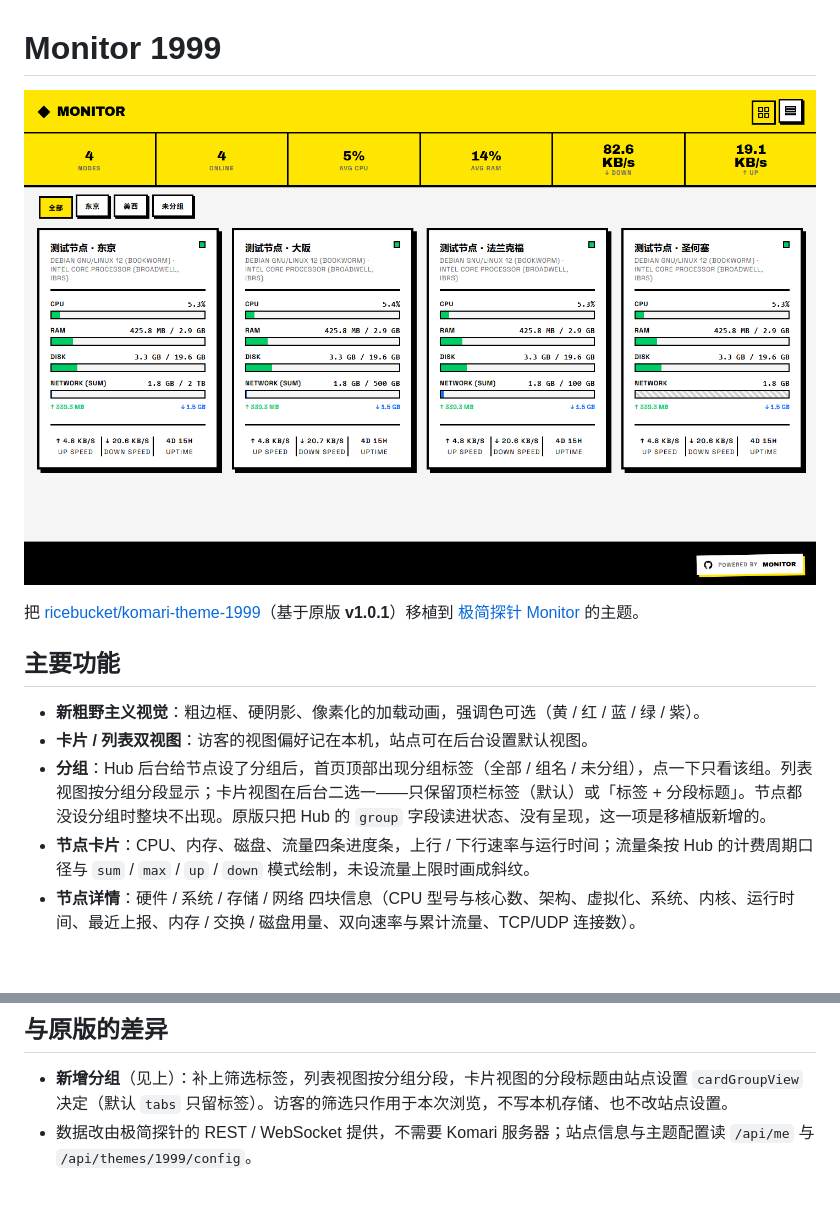
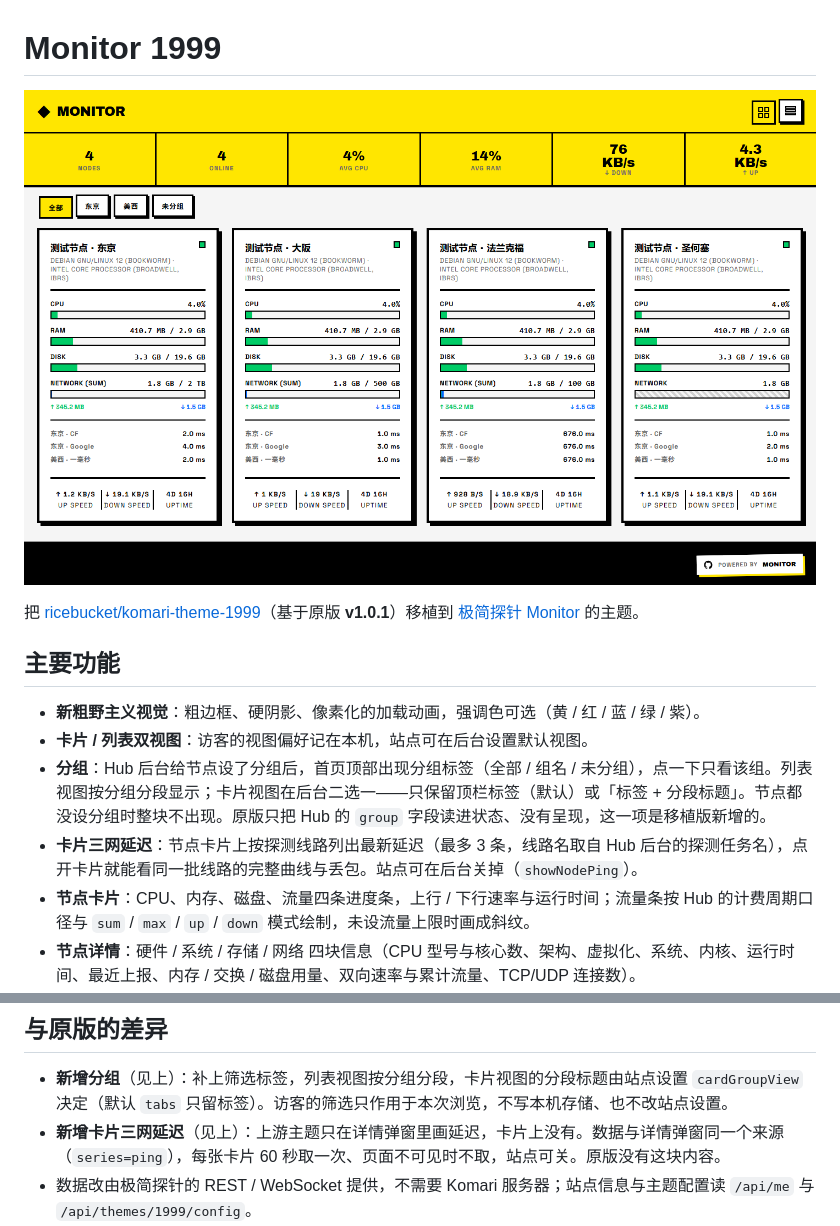
Before and after one commit to akanotanin/monitor-theme-1999, a Markdown page: README.md, 2 parts joined by grey strips. Rendered like a GitHub page; pictures changed too: preview.png; blank space fills up the shorter version.

```diff
--- a/README.md
+++ b/README.md
@@ -10,6 +10,7 @@
 - **新粗野主义视觉**：粗边框、硬阴影、像素化的加载动画，强调色可选（黄 / 红 / 蓝 / 绿 / 紫）。
 - **卡片 / 列表双视图**：访客的视图偏好记在本机，站点可在后台设置默认视图。
 - **分组**：Hub 后台给节点设了分组后，首页顶部出现分组标签（全部 / 组名 / 未分组），点一下只看该组。列表视图按分组分段显示；卡片视图在后台二选一——只保留顶栏标签（默认）或「标签 + 分段标题」。节点都没设分组时整块不出现。原版只把 Hub 的 `group` 字段读进状态、没有呈现，这一项是移植版新增的。
+- **卡片三网延迟**：节点卡片上按探测线路列出最新延迟（最多 3 条，线路名取自 Hub 后台的探测任务名），点开卡片就能看同一批线路的完整曲线与丢包。站点可在后台关掉（`showNodePing`）。
 - **节点卡片**：CPU、内存、磁盘、流量四条进度条，上行 / 下行速率与运行时间；流量条按 Hub 的计费周期口径与 `sum` / `max` / `up` / `down` 模式绘制，未设流量上限时画成斜纹。
 - **节点详情**：硬件 / 系统 / 存储 / 网络 四块信息（CPU 型号与核心数、架构、虚拟化、系统、内核、运行时间、最近上报、内存 / 交换 / 磁盘用量、双向速率与累计流量、TCP/UDP 连接数）。
 - **历史曲线**：CPU、内存、磁盘、网络四张图，窗口 1H / 6H / 24H / 3D / 7D（登录后的管理员多一个 30D）。
@@ -20,6 +21,7 @@
 ## 与原版的差异
 
 - **新增分组**（见上）：补上筛选标签，列表视图按分组分段，卡片视图的分段标题由站点设置 `cardGroupView` 决定（默认 `tabs` 只留标签）。访客的筛选只作用于本次浏览，不写本机存储、也不改站点设置。
+- **新增卡片三网延迟**（见上）：上游主题只在详情弹窗里画延迟，卡片上没有。数据与详情弹窗同一个来源（`series=ping`），每张卡片 60 秒取一次、页面不可见时不取，站点可关。原版没有这块内容。
 - 数据改由极简探针的 REST / WebSocket 提供，不需要 Komari 服务器；站点信息与主题配置读 `/api/me` 与 `/api/themes/1999/config`。
 - 移除原版有、极简探针不提供的部分：登录弹窗与 OAuth（登录在 `/admin`）、GPU 型号、进程数与连接数的历史曲线，以及匿名访客拿不到的 30 天历史窗口。
 - 字体与 ECharts 改为包内本地资源（原版走 Google Fonts / jsDelivr，中国大陆不可达）。
```
Also changed, not shown: 5 other files.
